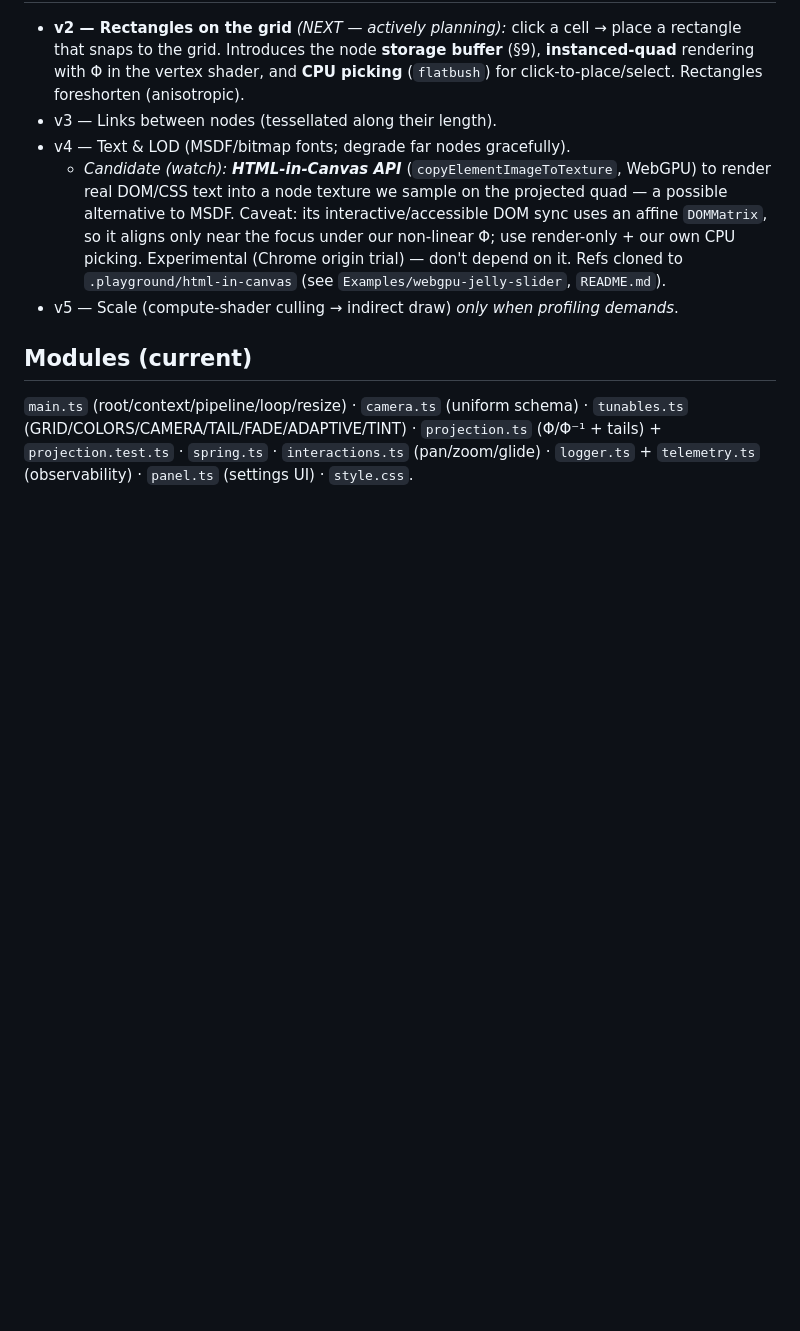
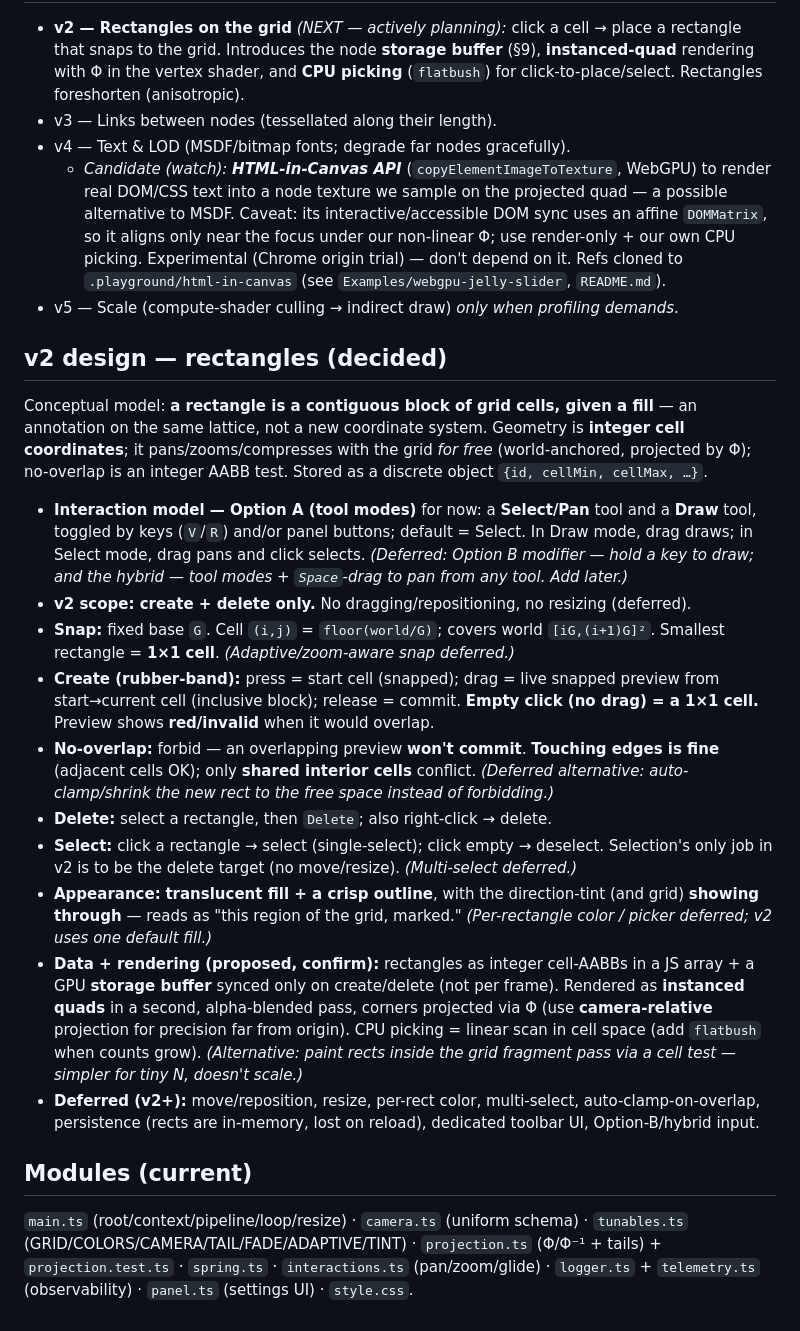
Before and after one commit to dostarora97/grid, a Markdown page: PLAN.md, the part around the change. GitHub-like rendering; blank space fills up the shorter version.

Commit message:
docs: capture v2 rectangle design decisions in PLAN.md

```diff
--- a/PLAN.md
+++ b/PLAN.md
@@ -50,6 +50,45 @@ Tooling: TypeGPU Runtime Inspector MCP (not wired). Persistence: scene serializa
   - *Candidate (watch): **HTML-in-Canvas API*** (`copyElementImageToTexture`, WebGPU) to render real DOM/CSS text into a node texture we sample on the projected quad — a possible alternative to MSDF. Caveat: its interactive/accessible DOM sync uses an affine `DOMMatrix`, so it aligns only near the focus under our non-linear Φ; use render-only + our own CPU picking. Experimental (Chrome origin trial) — don't depend on it. Refs cloned to `.playground/html-in-canvas` (see `Examples/webgpu-jelly-slider`, `README.md`).
 - v5 — Scale (compute-shader culling → indirect draw) *only when profiling demands*.
 
+## v2 design — rectangles (decided)
+Conceptual model: **a rectangle is a contiguous block of grid cells, given a fill** —
+an annotation on the same lattice, not a new coordinate system. Geometry is **integer
+cell coordinates**; it pans/zooms/compresses with the grid *for free* (world-anchored,
+projected by Φ); no-overlap is an integer AABB test. Stored as a discrete object
+`{id, cellMin, cellMax, …}`.
+
+- **Interaction model — Option A (tool modes)** for now: a **Select/Pan** tool and a
+  **Draw** tool, toggled by keys (`V`/`R`) and/or panel buttons; default = Select.
+  In Draw mode, drag draws; in Select mode, drag pans and click selects. *(Deferred:
+  Option B modifier — hold a key to draw; and the hybrid — tool modes + `Space`-drag
+  to pan from any tool. Add later.)*
+- **v2 scope: create + delete only.** No dragging/repositioning, no resizing (deferred).
+- **Snap:** fixed base `G`. Cell `(i,j)` = `floor(world/G)`; covers world `[iG,(i+1)G]²`.
+  Smallest rectangle = **1×1 cell**. *(Adaptive/zoom-aware snap deferred.)*
+- **Create (rubber-band):** press = start cell (snapped); drag = live snapped preview
+  from start→current cell (inclusive block); release = commit. **Empty click (no drag)
+  = a 1×1 cell.** Preview shows **red/invalid** when it would overlap.
+- **No-overlap:** forbid — an overlapping preview **won't commit**. **Touching edges is
+  fine** (adjacent cells OK); only **shared interior cells** conflict. *(Deferred
+  alternative: auto-clamp/shrink the new rect to the free space instead of forbidding.)*
+- **Delete:** select a rectangle, then `Delete`; also right-click → delete.
+- **Select:** click a rectangle → select (single-select); click empty → deselect.
+  Selection's only job in v2 is to be the delete target (no move/resize). *(Multi-select
+  deferred.)*
+- **Appearance:** **translucent fill + a crisp outline**, with the direction-tint (and
+  grid) **showing through** — reads as "this region of the grid, marked." *(Per-rectangle
+  color / picker deferred; v2 uses one default fill.)*
+- **Data + rendering (proposed, confirm):** rectangles as integer cell-AABBs in a JS
+  array + a GPU **storage buffer** synced only on create/delete (not per frame).
+  Rendered as **instanced quads** in a second, alpha-blended pass, corners projected via
+  Φ (use **camera-relative** projection for precision far from origin). CPU picking =
+  linear scan in cell space (add `flatbush` when counts grow). *(Alternative: paint
+  rects inside the grid fragment pass via a cell test — simpler for tiny N, doesn't
+  scale.)*
+- **Deferred (v2+):** move/reposition, resize, per-rect color, multi-select,
+  auto-clamp-on-overlap, persistence (rects are in-memory, lost on reload), dedicated
+  toolbar UI, Option-B/hybrid input.
+
 ## Modules (current)
 `main.ts` (root/context/pipeline/loop/resize) · `camera.ts` (uniform schema) ·
 `tunables.ts` (GRID/COLORS/CAMERA/TAIL/FADE/ADAPTIVE/TINT) · `projection.ts` (Φ/Φ⁻¹ +
```
